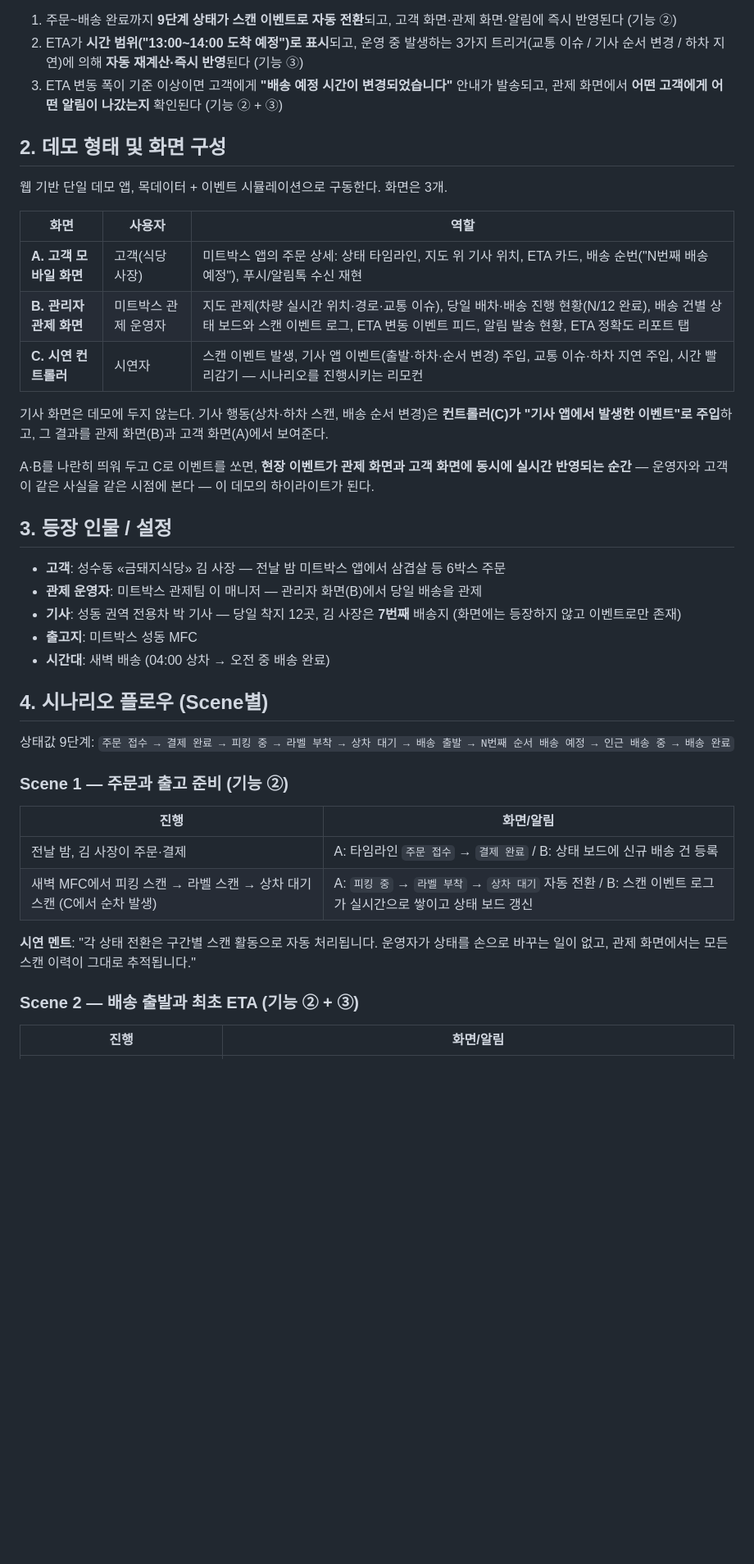
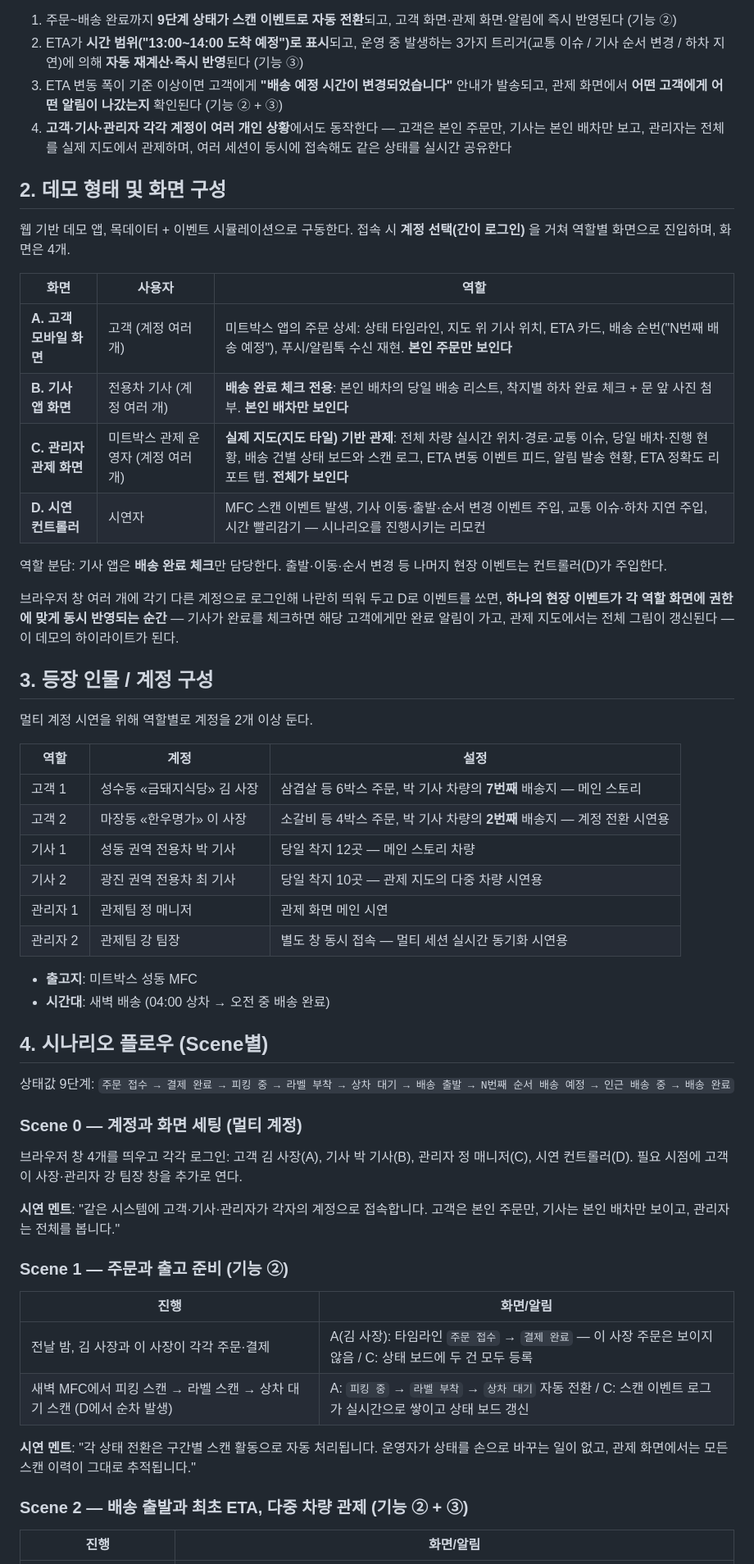
Before and after one commit to tkdgusqkr/meatbox-demo, a Markdown page: docs/demo-scenario.md, the part around one of its changes. Shown at 82% size. Rendered like a GitHub page; blank space fills up the shorter version.

```diff
--- a/docs/demo-scenario.md
+++ b/docs/demo-scenario.md
@@ -16,26 +16,36 @@
 1. 주문~배송 완료까지 **9단계 상태가 스캔 이벤트로 자동 전환**되고, 고객 화면·관제 화면·알림에 즉시 반영된다 (기능 ②)
 2. ETA가 **시간 범위("13:00~14:00 도착 예정")로 표시**되고, 운영 중 발생하는 3가지 트리거(교통 이슈 / 기사 순서 변경 / 하차 지연)에 의해 **자동 재계산·즉시 반영**된다 (기능 ③)
 3. ETA 변동 폭이 기준 이상이면 고객에게 **"배송 예정 시간이 변경되었습니다"** 안내가 발송되고, 관제 화면에서 **어떤 고객에게 어떤 알림이 나갔는지** 확인된다 (기능 ② + ③)
+4. **고객·기사·관리자 각각 계정이 여러 개인 상황**에서도 동작한다 — 고객은 본인 주문만, 기사는 본인 배차만 보고, 관리자는 전체를 실제 지도에서 관제하며, 여러 세션이 동시에 접속해도 같은 상태를 실시간 공유한다
 
 ## 2. 데모 형태 및 화면 구성
 
-웹 기반 단일 데모 앱, 목데이터 + 이벤트 시뮬레이션으로 구동한다. 화면은 3개.
+웹 기반 데모 앱, 목데이터 + 이벤트 시뮬레이션으로 구동한다. 접속 시 **계정 선택(간이 로그인)** 을 거쳐 역할별 화면으로 진입하며, 화면은 4개.
 
 | 화면 | 사용자 | 역할 |
 |---|---|---|
-| **A. 고객 모바일 화면** | 고객(식당 사장) | 미트박스 앱의 주문 상세: 상태 타임라인, 지도 위 기사 위치, ETA 카드, 배송 순번("N번째 배송 예정"), 푸시/알림톡 수신 재현 |
-| **B. 관리자 관제 화면** | 미트박스 관제 운영자 | 지도 관제(차량 실시간 위치·경로·교통 이슈), 당일 배차·배송 진행 현황(N/12 완료), 배송 건별 상태 보드와 스캔 이벤트 로그, ETA 변동 이벤트 피드, 알림 발송 현황, ETA 정확도 리포트 탭 |
-| **C. 시연 컨트롤러** | 시연자 | 스캔 이벤트 발생, 기사 앱 이벤트(출발·하차·순서 변경) 주입, 교통 이슈·하차 지연 주입, 시간 빨리감기 — 시나리오를 진행시키는 리모컨 |
+| **A. 고객 모바일 화면** | 고객 (계정 여러 개) | 미트박스 앱의 주문 상세: 상태 타임라인, 지도 위 기사 위치, ETA 카드, 배송 순번("N번째 배송 예정"), 푸시/알림톡 수신 재현. **본인 주문만 보인다** |
+| **B. 기사 앱 화면** | 전용차 기사 (계정 여러 개) | **배송 완료 체크 전용**: 본인 배차의 당일 배송 리스트, 착지별 하차 완료 체크 + 문 앞 사진 첨부. **본인 배차만 보인다** |
+| **C. 관리자 관제 화면** | 미트박스 관제 운영자 (계정 여러 개) | **실제 지도(지도 타일) 기반 관제**: 전체 차량 실시간 위치·경로·교통 이슈, 당일 배차·진행 현황, 배송 건별 상태 보드와 스캔 로그, ETA 변동 이벤트 피드, 알림 발송 현황, ETA 정확도 리포트 탭. **전체가 보인다** |
+| **D. 시연 컨트롤러** | 시연자 | MFC 스캔 이벤트 발생, 기사 이동·출발·순서 변경 이벤트 주입, 교통 이슈·하차 지연 주입, 시간 빨리감기 — 시나리오를 진행시키는 리모컨 |
 
-기사 화면은 데모에 두지 않는다. 기사 행동(상차·하차 스캔, 배송 순서 변경)은 **컨트롤러(C)가 "기사 앱에서 발생한 이벤트"로 주입**하고, 그 결과를 관제 화면(B)과 고객 화면(A)에서 보여준다.
+역할 분담: 기사 앱은 **배송 완료 체크**만 담당한다. 출발·이동·순서 변경 등 나머지 현장 이벤트는 컨트롤러(D)가 주입한다.
 
-A·B를 나란히 띄워 두고 C로 이벤트를 쏘면, **현장 이벤트가 관제 화면과 고객 화면에 동시에 실시간 반영되는 순간** — 운영자와 고객이 같은 사실을 같은 시점에 본다 — 이 데모의 하이라이트가 된다.
+브라우저 창 여러 개에 각기 다른 계정으로 로그인해 나란히 띄워 두고 D로 이벤트를 쏘면, **하나의 현장 이벤트가 각 역할 화면에 권한에 맞게 동시 반영되는 순간** — 기사가 완료를 체크하면 해당 고객에게만 완료 알림이 가고, 관제 지도에서는 전체 그림이 갱신된다 — 이 데모의 하이라이트가 된다.
 
-## 3. 등장 인물 / 설정
+## 3. 등장 인물 / 계정 구성
 
-- **고객**: 성수동 «금돼지식당» 김 사장 — 전날 밤 미트박스 앱에서 삼겹살 등 6박스 주문
-- **관제 운영자**: 미트박스 관제팀 이 매니저 — 관리자 화면(B)에서 당일 배송을 관제
-- **기사**: 성동 권역 전용차 박 기사 — 당일 착지 12곳, 김 사장은 **7번째** 배송지 (화면에는 등장하지 않고 이벤트로만 존재)
+멀티 계정 시연을 위해 역할별로 계정을 2개 이상 둔다.
+
+| 역할 | 계정 | 설정 |
+|---|---|---|
+| 고객 1 | 성수동 «금돼지식당» 김 사장 | 삼겹살 등 6박스 주문, 박 기사 차량의 **7번째** 배송지 — 메인 스토리 |
+| 고객 2 | 마장동 «한우명가» 이 사장 | 소갈비 등 4박스 주문, 박 기사 차량의 **2번째** 배송지 — 계정 전환 시연용 |
+| 기사 1 | 성동 권역 전용차 박 기사 | 당일 착지 12곳 — 메인 스토리 차량 |
+| 기사 2 | 광진 권역 전용차 최 기사 | 당일 착지 10곳 — 관제 지도의 다중 차량 시연용 |
+| 관리자 1 | 관제팀 정 매니저 | 관제 화면 메인 시연 |
+| 관리자 2 | 관제팀 강 팀장 | 별도 창 동시 접속 — 멀티 세션 실시간 동기화 시연용 |
+
 - **출고지**: 미트박스 성동 MFC
 - **시간대**: 새벽 배송 (04:00 상차 → 오전 중 배송 완료)
 
@@ -43,16 +53,22 @@ A·B를 나란히 띄워 두고 C로 이벤트를 쏘면, **현장 이벤트가
 
 상태값 9단계: `주문 접수 → 결제 완료 → 피킹 중 → 라벨 부착 → 상차 대기 → 배송 출발 → N번째 순서 배송 예정 → 인근 배송 중 → 배송 완료`
 
+### Scene 0 — 계정과 화면 세팅 (멀티 계정)
+
+브라우저 창 4개를 띄우고 각각 로그인: 고객 김 사장(A), 기사 박 기사(B), 관리자 정 매니저(C), 시연 컨트롤러(D). 필요 시점에 고객 이 사장·관리자 강 팀장 창을 추가로 연다.
+
+**시연 멘트**: "같은 시스템에 고객·기사·관리자가 각자의 계정으로 접속합니다. 고객은 본인 주문만, 기사는 본인 배차만 보이고, 관리자는 전체를 봅니다."
+
 ### Scene 1 — 주문과 출고 준비 (기능 ②)
 
 | 진행 | 화면/알림 |
 |---|---|
-| 전날 밤, 김 사장이 주문·결제 | A: 타임라인 `주문 접수` → `결제 완료` / B: 상태 보드에 신규 배송 건 등록 |
-| 새벽 MFC에서 피킹 스캔 → 라벨 스캔 → 상차 대기 스캔 (C에서 순차 발생) | A: `피킹 중` → `라벨 부착` → `상차 대기` 자동 전환 / B: 스캔 이벤트 로그가 실시간으로 쌓이고 상태 보드 갱신 |
+| 전날 밤, 김 사장과 이 사장이 각각 주문·결제 | A(김 사장): 타임라인 `주문 접수` → `결제 완료` — 이 사장 주문은 보이지 않음 / C: 상태 보드에 두 건 모두 등록 |
+| 새벽 MFC에서 피킹 스캔 → 라벨 스캔 → 상차 대기 스캔 (D에서 순차 발생) | A: `피킹 중` → `라벨 부착` → `상차 대기` 자동 전환 / C: 스캔 이벤트 로그가 실시간으로 쌓이고 상태 보드 갱신 |
 
 **시연 멘트**: "각 상태 전환은 구간별 스캔 활동으로 자동 처리됩니다. 운영자가 상태를 손으로 바꾸는 일이 없고, 관제 화면에서는 모든 스캔 이력이 그대로 추적됩니다."
 
-### Scene 2 — 배송 출발과 최초 ETA (기능 ② + ③)
+### Scene 2 — 배송 출발과 최초 ETA, 다중 차량 관제 (기능 ② + ③)
 
 | 진행 | 화면/알림 |
 |---|---|
```
Also changed, not shown: other parts of docs/demo-scenario.md (+31 -22 lines).
